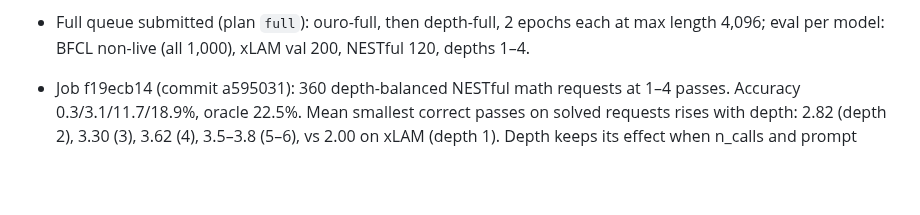
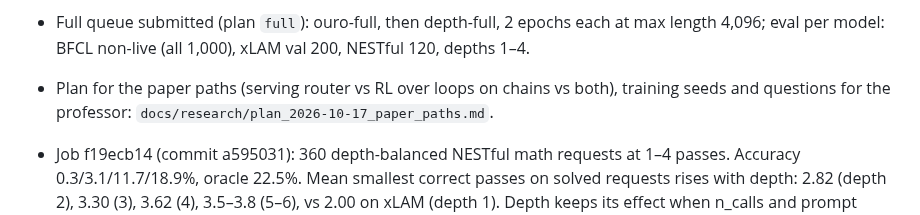
Before and after one commit to jwizenf2/dynamic-transformers, a Markdown page: docs/project/progress.md, the part around the change. Drawn GitHub-style; blank space fills up the shorter version.

Commit message:
Plan: paper paths after full SFT (router, RL on chains, seeds, professor questions)

```diff
--- a/docs/project/progress.md
+++ b/docs/project/progress.md
@@ -51,6 +51,8 @@
   "code changed after it was approved" refusal did not recur.
 - Full queue submitted (plan `full`): ouro-full, then depth-full, 2 epochs each at max length
   4,096; eval per model: BFCL non-live (all 1,000), xLAM val 200, NESTful 120, depths 1–4.
+- Plan for the paper paths (serving router vs RL over loops on chains vs both), training seeds
+  and questions for the professor: `docs/research/plan_2026-10-17_paper_paths.md`.
 
 - Job f19ecb14 (commit a595031): 360 depth-balanced NESTful math requests at 1–4 passes.
   Accuracy 0.3/3.1/11.7/18.9%, oracle 22.5%. Mean smallest correct passes on solved requests
```
Also changed, not shown: docs/research/plan_2026-10-17_paper_paths.md (added, +116 -0 lines).
